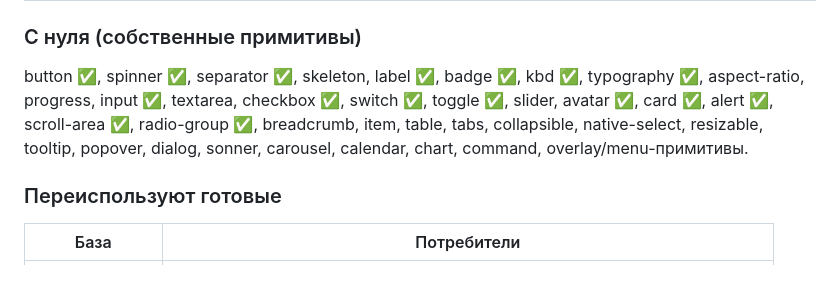
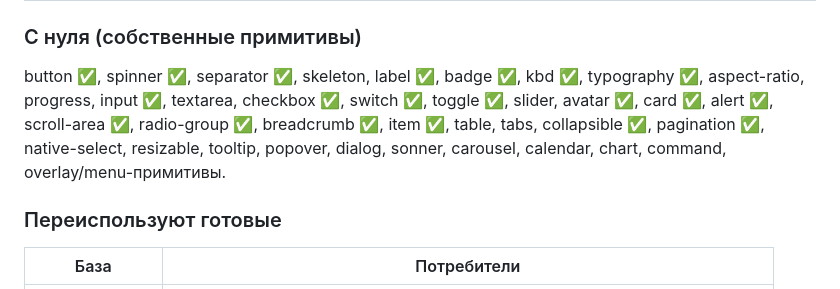
Before and after one commit to FerrisMind/shadcn-rs, a Markdown page: crates/iced-shadcn-v2/PORTING_PLAN.md, the part around one of its changes. GitHub-like rendering.

```diff
--- a/crates/iced-shadcn-v2/PORTING_PLAN.md
+++ b/crates/iced-shadcn-v2/PORTING_PLAN.md
@@ -99,8 +99,8 @@ Esc, z-слои) — аналог bits-ui Floating/Portal. Всё ниже —
 
 button ✅, spinner ✅, separator ✅, skeleton, label ✅, badge ✅, kbd ✅, typography ✅,
 aspect-ratio, progress, input ✅, textarea, checkbox ✅, switch ✅, toggle ✅, slider,
-avatar ✅, card ✅, alert ✅, scroll-area ✅, radio-group ✅, breadcrumb, item, table, tabs,
-collapsible, native-select, resizable, tooltip, popover, dialog, sonner,
+avatar ✅, card ✅, alert ✅, scroll-area ✅, radio-group ✅, breadcrumb ✅, item ✅, table, tabs,
+collapsible ✅, pagination ✅, native-select, resizable, tooltip, popover, dialog, sonner,
 carousel, calendar, chart, command, overlay/menu-примитивы.
 
 ### Переиспользуют готовые
```
Also changed, not shown: other parts of crates/iced-shadcn-v2/PORTING_PLAN.md (+3 -3 lines), crates/iced-shadcn-v2/README.md (+14 -4 lines).
